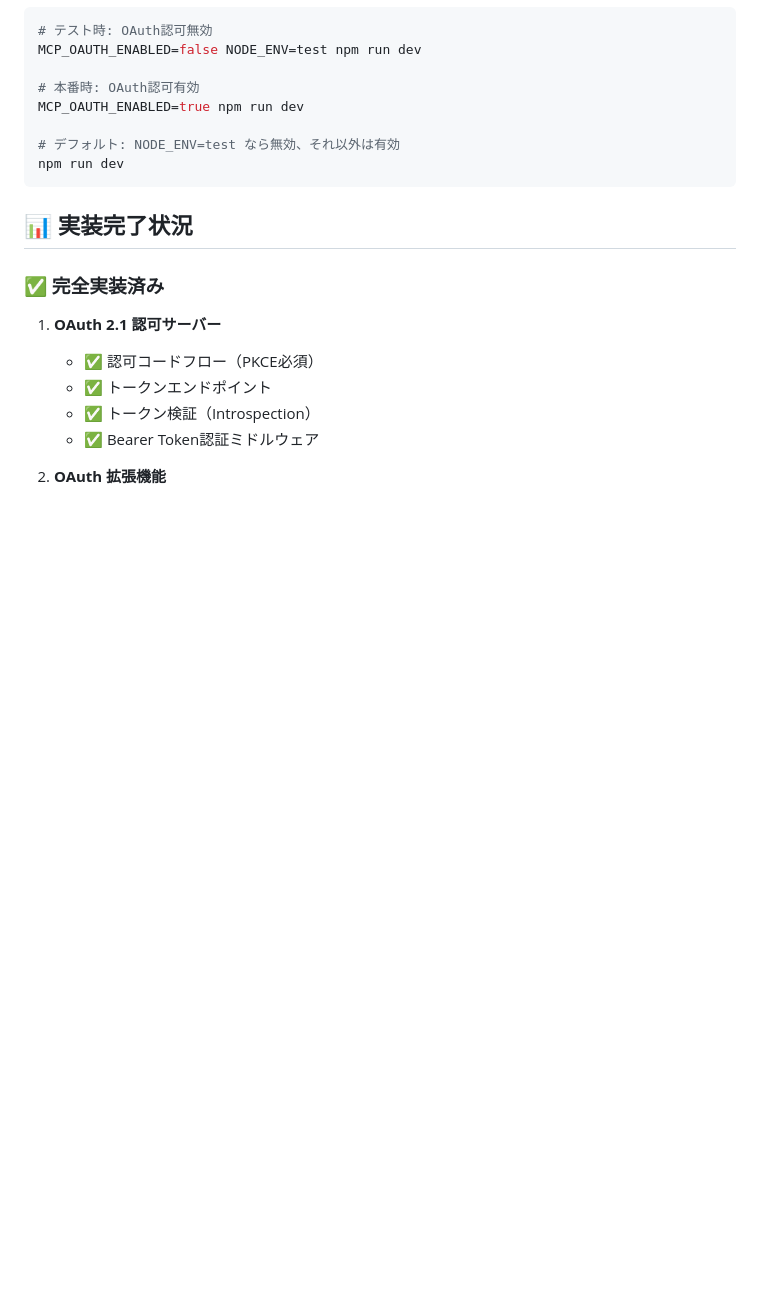
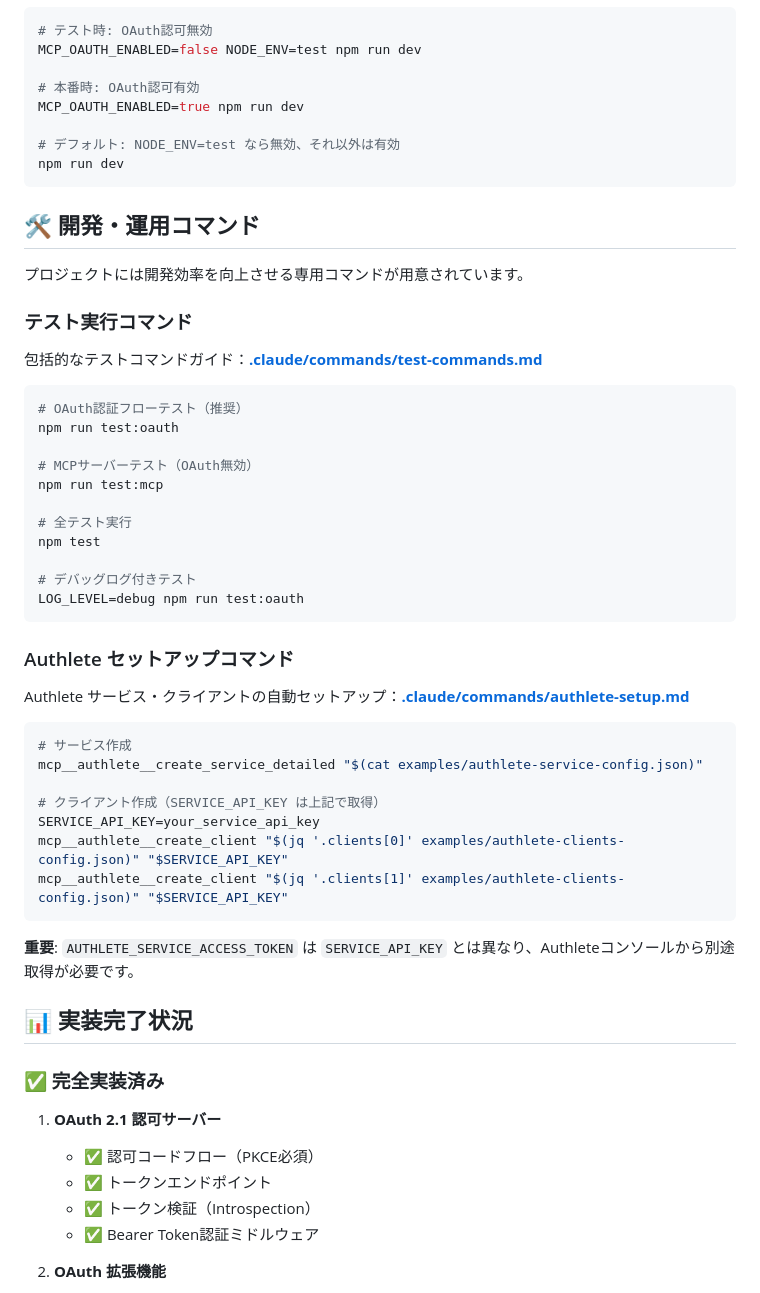
Before and after one commit to watahani/authlete-study-session-2025-08, a Markdown page: README.md, the part around the change. Drawn GitHub-style; blank space fills up the shorter version.

````diff
--- a/README.md
+++ b/README.md
@@ -624,6 +624,44 @@ MCP_OAUTH_ENABLED=true npm run dev
 npm run dev
 ```
 
+## 🛠️ 開発・運用コマンド
+
+プロジェクトには開発効率を向上させる専用コマンドが用意されています。
+
+### テスト実行コマンド
+
+包括的なテストコマンドガイド：**[.claude/commands/test-commands.md](.claude/commands/test-commands.md)**
+
+```bash
+# OAuth認証フローテスト（推奨）
+npm run test:oauth
+
+# MCPサーバーテスト（OAuth無効）
+npm run test:mcp
+
+# 全テスト実行
+npm test
+
+# デバッグログ付きテスト
+LOG_LEVEL=debug npm run test:oauth
+```
+
+### Authlete セットアップコマンド
+
+Authlete サービス・クライアントの自動セットアップ：**[.claude/commands/authlete-setup.md](.claude/commands/authlete-setup.md)**
+
+```bash
+# サービス作成
+mcp__authlete__create_service_detailed "$(cat examples/authlete-service-config.json)"
+
+# クライアント作成（SERVICE_API_KEY は上記で取得）
+SERVICE_API_KEY=your_service_api_key
+mcp__authlete__create_client "$(jq '.clients[0]' examples/authlete-clients-config.json)" "$SERVICE_API_KEY"
+mcp__authlete__create_client "$(jq '.clients[1]' examples/authlete-clients-config.json)" "$SERVICE_API_KEY"
+```
+
+**重要**: `AUTHLETE_SERVICE_ACCESS_TOKEN` は `SERVICE_API_KEY` とは異なり、Authleteコンソールから別途取得が必要です。
+
 ## 📊 実装完了状況
 
 ### ✅ 完全実装済み
````
Also changed, not shown: .claude/commands/authlete-setup.md (added, +196 -0 lines), CLAUDE.md (+35 -0 lines).
